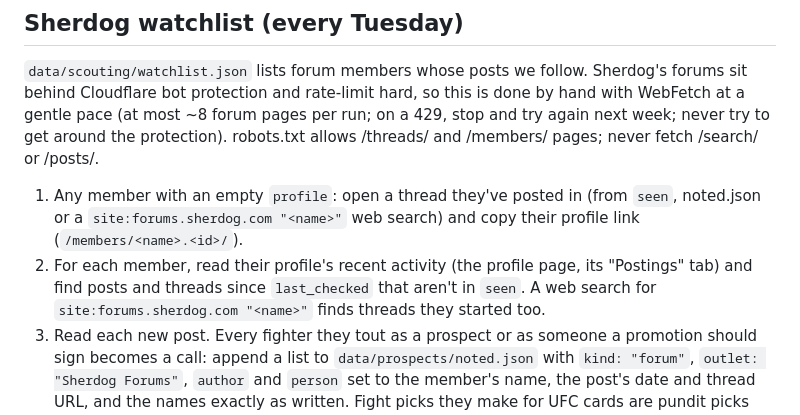
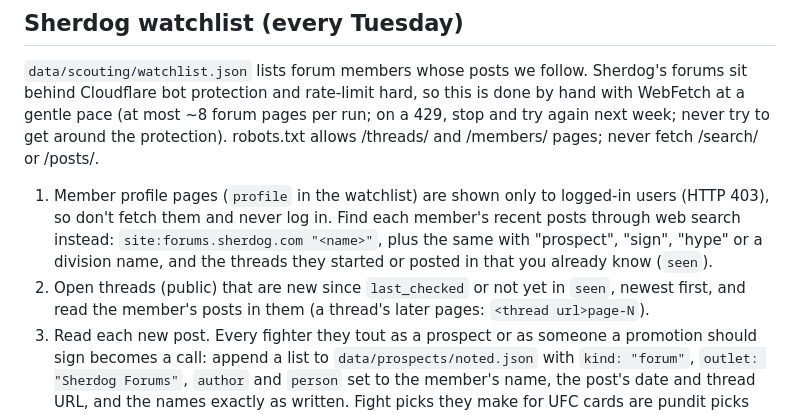
Before and after one commit to rsobel31-sudo/MMA, a Markdown page: SCOUTING.md, the part around the change. GitHub-like rendering.

Commit message:
Watchlist: profiles need a login (403), so find members' posts by web search and read public threads
Co-Authored-By: Claude Opus 5.5 <noreply@anthropic.com>
Claude-Session: https://claude.ai/code/session_01XWrTaSRTv81EHfv9BUXFi2

```diff
--- a/SCOUTING.md
+++ b/SCOUTING.md
@@ -122,11 +122,12 @@ Cloudflare bot protection and rate-limit hard, so this is done by hand with WebF
 (at most ~8 forum pages per run; on a 429, stop and try again next week; never try to get around the
 protection). robots.txt allows /threads/ and /members/ pages; never fetch /search/ or /posts/.
 
-1. Any member with an empty `profile`: open a thread they've posted in (from `seen`, noted.json or a
-   `site:forums.sherdog.com "<name>"` web search) and copy their profile link (`/members/<name>.<id>/`).
-2. For each member, read their profile's recent activity (the profile page, its "Postings" tab) and
-   find posts and threads since `last_checked` that aren't in `seen`. A web search for
-   `site:forums.sherdog.com "<name>"` finds threads they started too.
+1. Member profile pages (`profile` in the watchlist) are shown only to logged-in users (HTTP 403),
+   so don't fetch them and never log in. Find each member's recent posts through web search instead:
+   `site:forums.sherdog.com "<name>"`, plus the same with "prospect", "sign", "hype" or a division
+   name, and the threads they started or posted in that you already know (`seen`).
+2. Open threads (public) that are new since `last_checked` or not yet in `seen`, newest first, and
+   read the member's posts in them (a thread's later pages: `<thread url>page-N`).
 3. Read each new post. Every fighter they tout as a prospect or as someone a promotion should sign
    becomes a call: append a list to `data/prospects/noted.json` with `kind: "forum"`,
    `outlet: "Sherdog Forums"`, `author` and `person` set to the member's name, the post's date and
```
